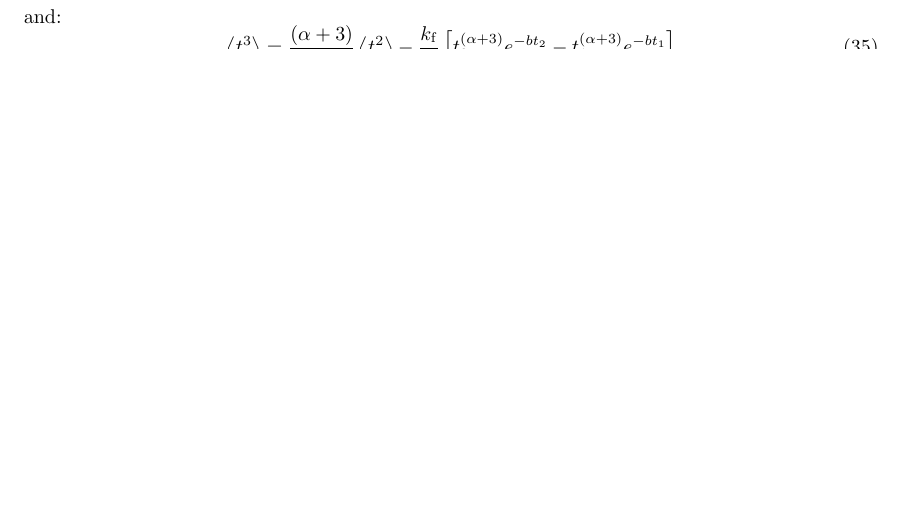
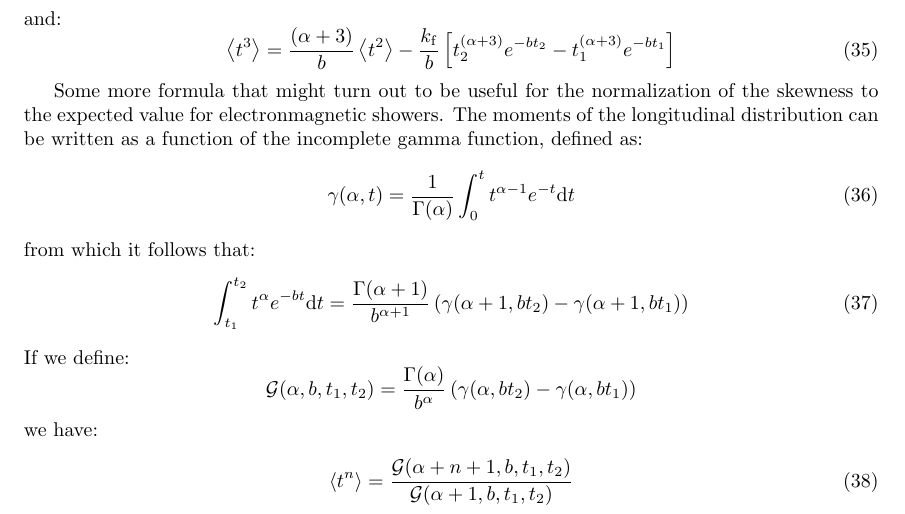
Before and after one commit to fermi-lat/CalRecon, a LaTeX document (doc/moments_analysis.tex): part of page 4 of 7 before the commit and part of page 5 of 8 after it, cut so that both start at the same text, the shorter picture padded with empty space. Compiled offline with pdfLaTeX.

Commit message:
A small paragraph added.

```diff
--- a/doc/moments_analysis.tex
+++ b/doc/moments_analysis.tex
@@ -284,6 +284,33 @@ and:
 \left[t_2^{(\alpha + 3)} e^{-bt_2} - t_1^{(\alpha + 3)} e^{-bt_1}\right]
 \end{equation}
 
+Some more formula that might turn out to be useful for the normalization
+of the skewness to the expected value for electronmagnetic showers.
+The moments of the longitudinal distribution can be written as a function
+of the incomplete gamma function, defined as:
+\begin{equation}
+\gamma(\alpha, t) = \frac{1}{\Gamma(\alpha)}
+\int_{0}^{t} t^{\alpha - 1} e^{-t} {\rm d}t
+\end{equation}
+from which it follows that:
+\begin{equation}
+\int_{t_1}^{t_2} t^{\alpha} e^{-bt} {\rm d}t =
+\frac{\Gamma(\alpha+1)}{b^{\alpha+1}}
+\left( \gamma(\alpha+1, bt_2) - \gamma(\alpha+1, bt_1) \right)
+\end{equation}
+If we define:
+$$
+{\mathcal G}(\alpha, b, t_1, t_2) = \frac{\Gamma(\alpha)}{b^{\alpha}}
+\left( \gamma(\alpha, bt_2) - \gamma(\alpha, bt_1) \right)
+$$
+we have:
+\begin{align}
+\left< t^n \right> =
+\frac{{\mathcal G}(\alpha + n + 1, b, t_1, t_2)}
+     {{\mathcal G}(\alpha + 1, b, t_1, t_2)}
+\end{align}
+
+
 
 \clearpage
 \appendix
```
Also changed, not shown: doc/moments_analysis.pdf.
